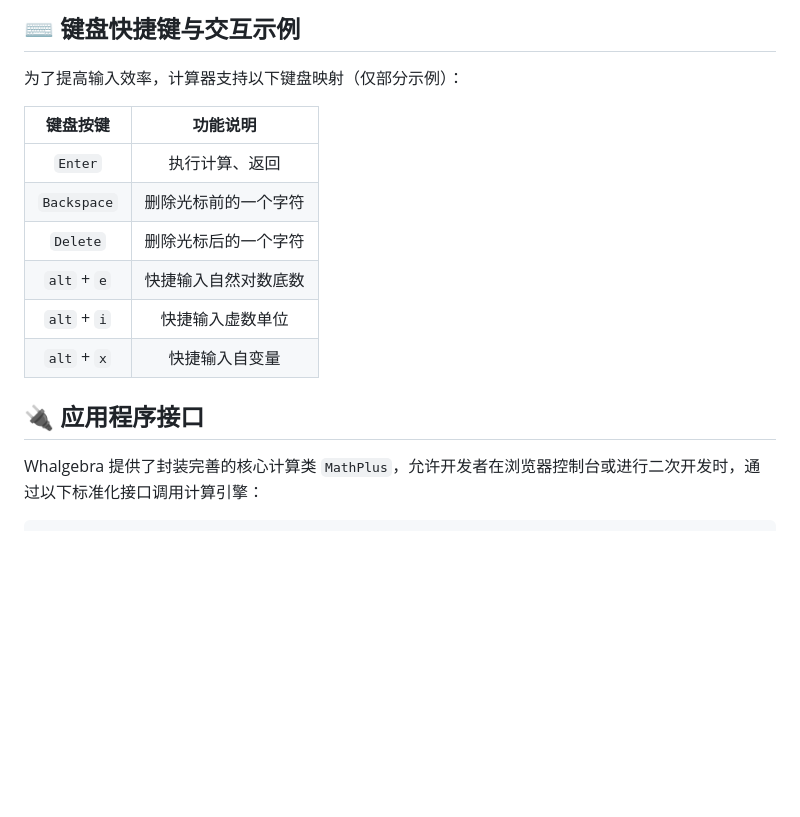
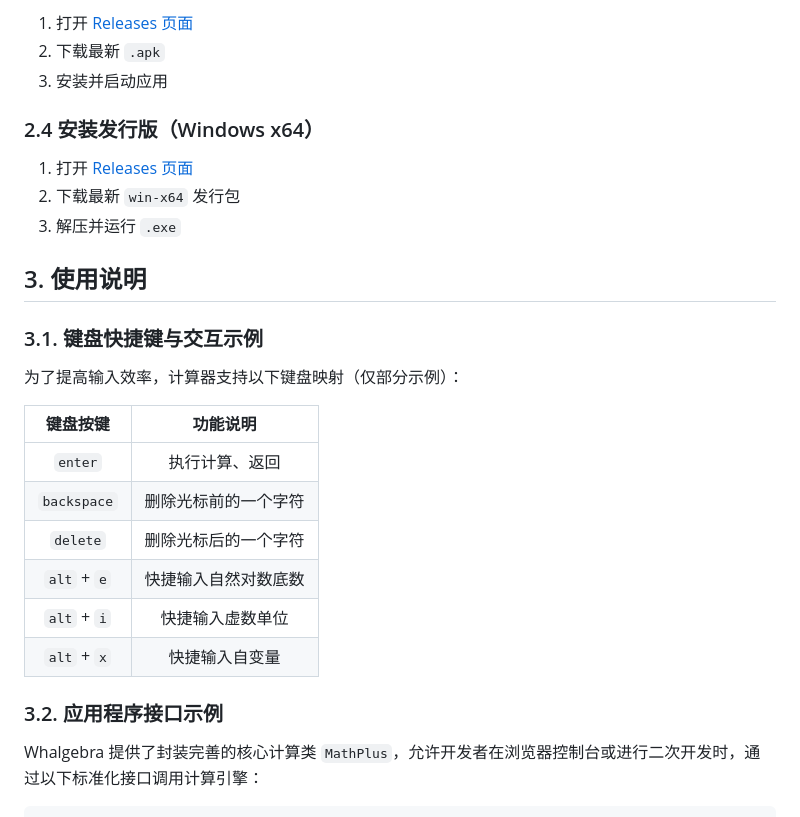
Before and after one commit to Double-Cloth/Whalgebra, a Markdown page: README.md, the part around one of its changes. Drawn GitHub-style; blank space fills up the shorter version.

```diff
--- a/README.md
+++ b/README.md
@@ -68,18 +82,30 @@ Whalgebra 内置了完备的数学函数库，涵盖以下主要计算类别：
 
-## ⌨️ 键盘快捷键与交互示例
+1. 打开 [Releases 页面](https://github.com/Double-Cloth/Whalgebra/releases)
+2. 下载最新 `.apk`
+3. 安装并启动应用
+
+### 2.4 安装发行版（Windows x64）
+
+1. 打开 [Releases 页面](https://github.com/Double-Cloth/Whalgebra/releases)
+2. 下载最新 `win-x64` 发行包
+3. 解压并运行 `.exe`
+
+## 3. 使用说明
+
+### 3.1. 键盘快捷键与交互示例
 
 为了提高输入效率，计算器支持以下键盘映射（仅部分示例）：
 
 | 键盘按键     | 功能说明                |
 | :---------: | :---------------------: |
-| `Enter`     | 执行计算、返回           |
-| `Backspace` | 删除光标前的一个字符      |
-| `Delete`    | 删除光标后的一个字符      |
+| `enter`     | 执行计算、返回           |
+| `backspace` | 删除光标前的一个字符      |
+| `delete`    | 删除光标后的一个字符      |
 | `alt` + `e` | 快捷输入自然对数底数      |
 | `alt` + `i` | 快捷输入虚数单位         |
 | `alt` + `x` | 快捷输入自变量           |
 
-## 🔌 应用程序接口
+### 3.2. 应用程序接口示例
 
 Whalgebra 提供了封装完善的核心计算类 `MathPlus`，允许开发者在浏览器控制台或进行二次开发时，通过以下标准化接口调用计算引擎：
 
```
Also changed, not shown: other parts of README.md (+79 -26 lines).
